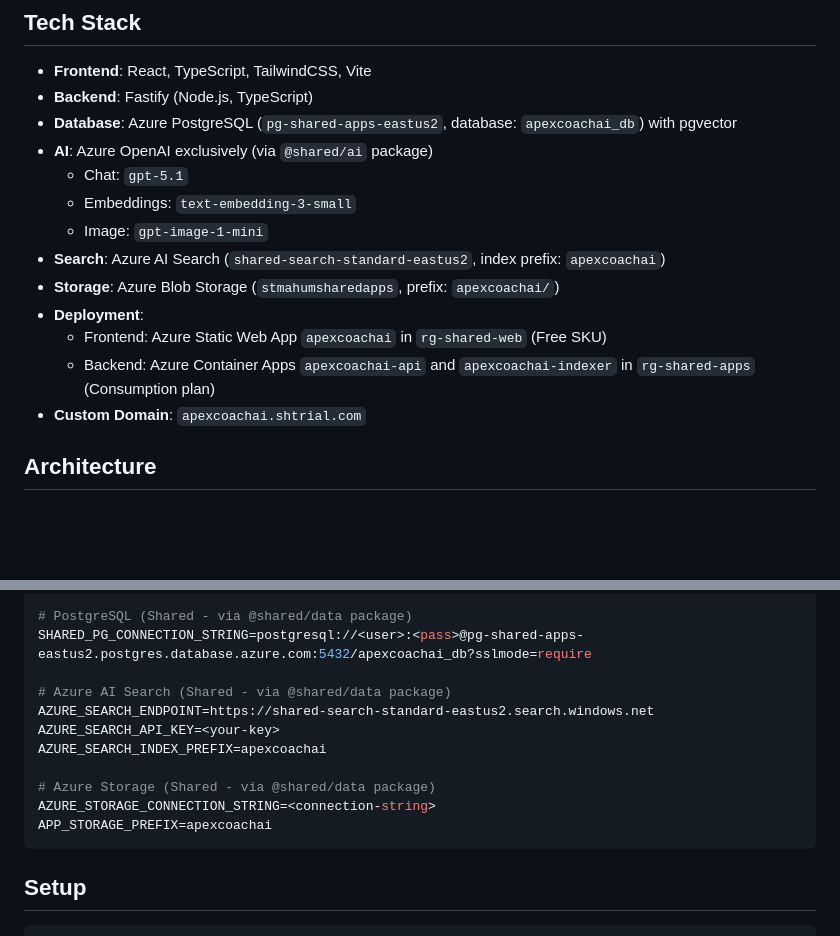
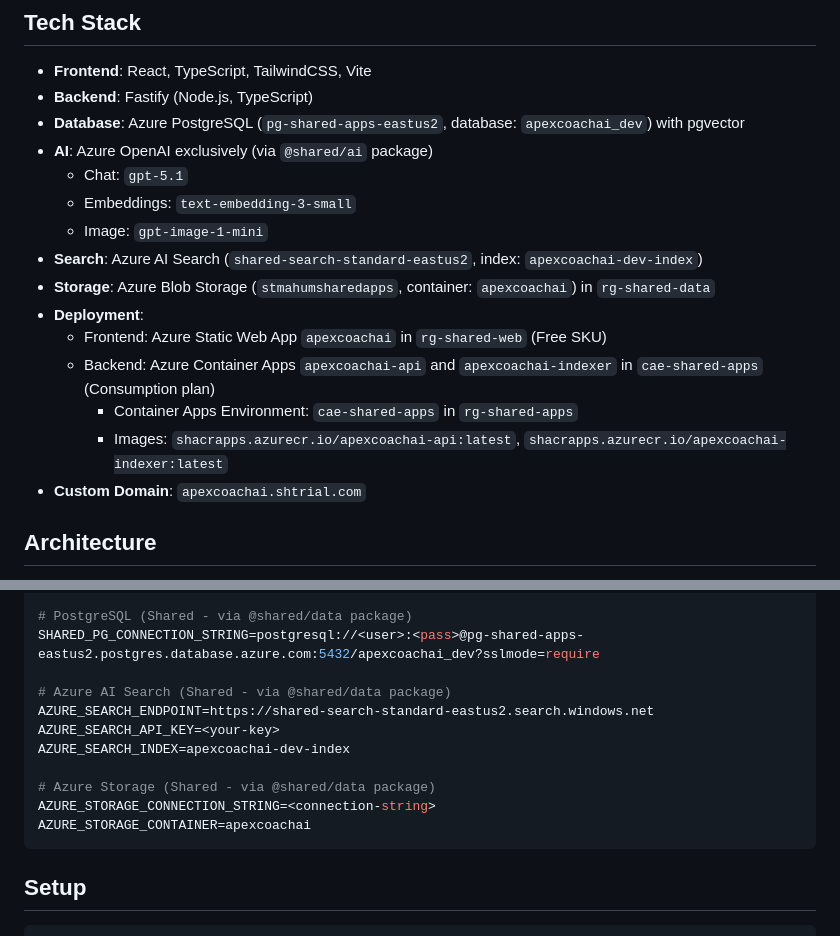
Before and after one commit to sh-fleekbiz/ApexCoachAI, a Markdown page: README.md, 2 parts joined by grey strips. Rendered like a GitHub page; blank space fills up the shorter version.

Commit message:
docs: update AGENTS.md and README.md for deployment architecture and database changes

````diff
--- a/README.md
+++ b/README.md
@@ -19,16 +19,18 @@ Apex Coach AI transforms proprietary coaching content (videos, documents, traini
 
 - **Frontend**: React, TypeScript, TailwindCSS, Vite
 - **Backend**: Fastify (Node.js, TypeScript)
-- **Database**: Azure PostgreSQL (`pg-shared-apps-eastus2`, database: `apexcoachai_db`) with pgvector
+- **Database**: Azure PostgreSQL (`pg-shared-apps-eastus2`, database: `apexcoachai_dev`) with pgvector
 - **AI**: Azure OpenAI exclusively (via `@shared/ai` package)
   - Chat: `gpt-5.1`
   - Embeddings: `text-embedding-3-small`
   - Image: `gpt-image-1-mini`
-- **Search**: Azure AI Search (`shared-search-standard-eastus2`, index prefix: `apexcoachai`)
-- **Storage**: Azure Blob Storage (`stmahumsharedapps`, prefix: `apexcoachai/`)
+- **Search**: Azure AI Search (`shared-search-standard-eastus2`, index: `apexcoachai-dev-index`)
+- **Storage**: Azure Blob Storage (`stmahumsharedapps`, container: `apexcoachai`) in `rg-shared-data`
 - **Deployment**:
   - Frontend: Azure Static Web App `apexcoachai` in `rg-shared-web` (Free SKU)
-  - Backend: Azure Container Apps `apexcoachai-api` and `apexcoachai-indexer` in `rg-shared-apps` (Consumption plan)
+  - Backend: Azure Container Apps `apexcoachai-api` and `apexcoachai-indexer` in `cae-shared-apps` (Consumption plan)
+    - Container Apps Environment: `cae-shared-apps` in `rg-shared-apps`
+    - Images: `shacrapps.azurecr.io/apexcoachai-api:latest`, `shacrapps.azurecr.io/apexcoachai-indexer:latest`
 - **Custom Domain**: `apexcoachai.shtrial.com`
 
 ## Architecture
@@ -61,16 +63,16 @@ AZURE_OPENAI_MODEL_EMBED=text-embedding-3-small
 AZURE_OPENAI_MODEL_IMAGE=gpt-image-1-mini
 
 # PostgreSQL (Shared - via @shared/data package)
-SHARED_PG_CONNECTION_STRING=postgresql://<user>:<pass>@pg-shared-apps-eastus2.postgres.database.azure.com:5432/apexcoachai_db?sslmode=require
+SHARED_PG_CONNECTION_STRING=postgresql://<user>:<pass>@pg-shared-apps-eastus2.postgres.database.azure.com:5432/apexcoachai_dev?sslmode=require
 
 # Azure AI Search (Shared - via @shared/data package)
 AZURE_SEARCH_ENDPOINT=https://shared-search-standard-eastus2.search.windows.net
 AZURE_SEARCH_API_KEY=<your-key>
-AZURE_SEARCH_INDEX_PREFIX=apexcoachai
+AZURE_SEARCH_INDEX=apexcoachai-dev-index
 
 # Azure Storage (Shared - via @shared/data package)
 AZURE_STORAGE_CONNECTION_STRING=<connection-string>
-APP_STORAGE_PREFIX=apexcoachai
+AZURE_STORAGE_CONTAINER=apexcoachai
 ```
 
 ## Setup
````
Also changed, not shown: AGENTS.md (+27 -1 lines).
